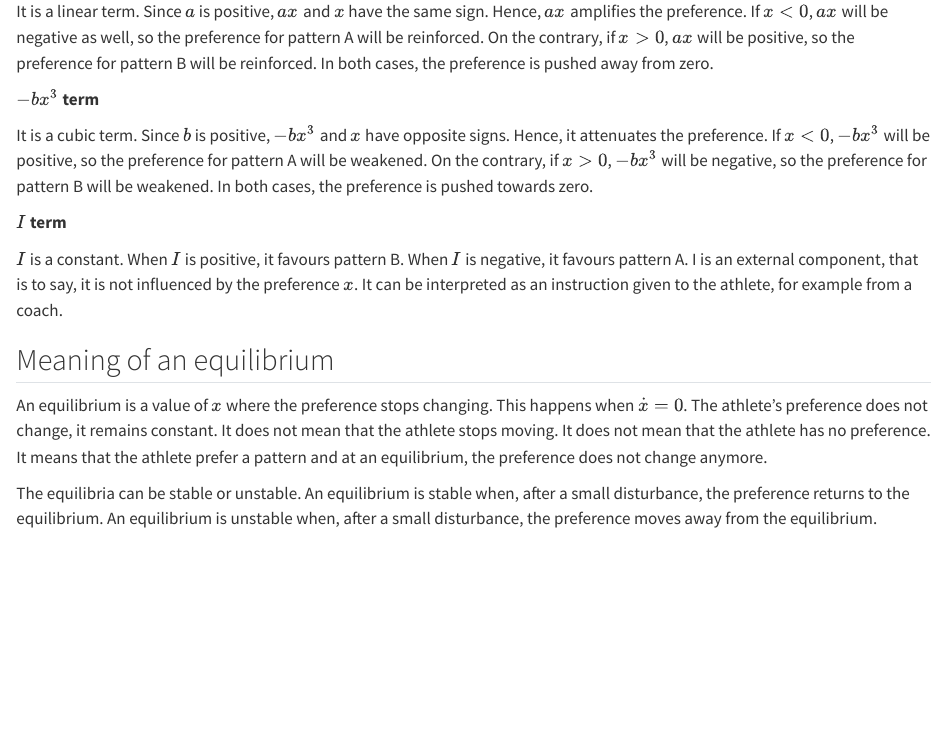
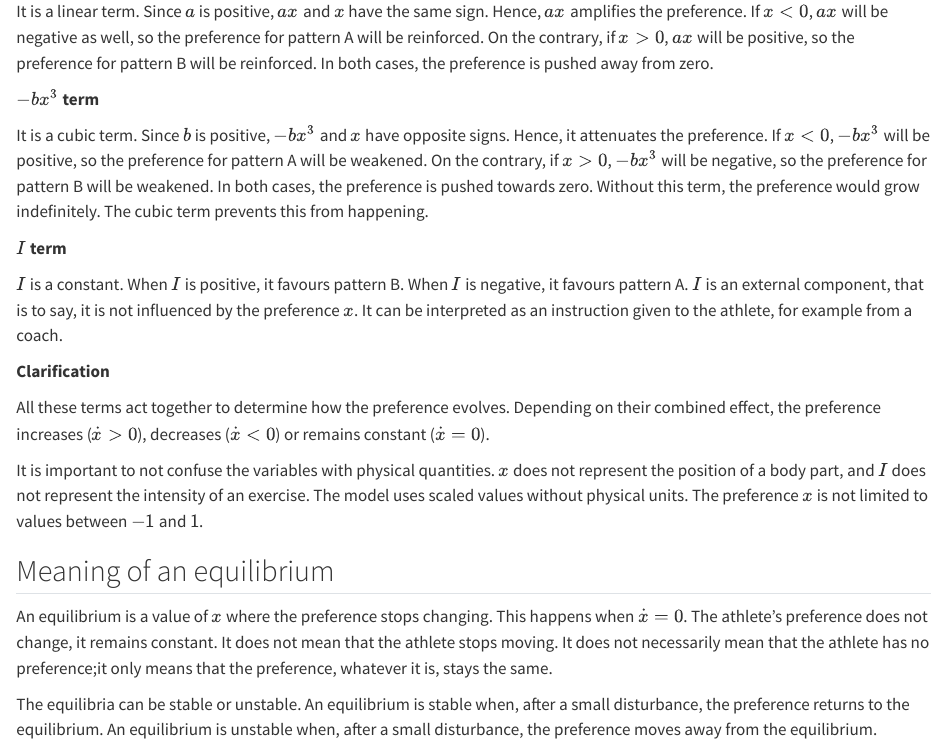
Before and after one commit to jenniferhoumard/Switching_Between_Movement_Patterns, a Quarto document (sections/02_understanding_the_model.qmd): the page in a window 1100 px wide, from 370 px down. Rendered offline with R 4.5, knitr and Pandoc in place of Quarto, with nearby package versions.

Commit message:
Correction

```diff
--- a/sections/02_understanding_the_model.qmd
+++ b/sections/02_understanding_the_model.qmd
@@ -27,11 +27,17 @@ It is a linear term. Since $a$ is positive, $ax$ and $x$ have the same sign. Hen
 
 **$-bx^{3}$ term**
 
-It is a cubic term. Since $b$ is positive, $-bx^{3}$ and $x$ have opposite signs. Hence, it attenuates the preference. If $x<0$, $-bx^{3}$ will be positive, so the preference for pattern A will be weakened. On the contrary, if $x>0$, $-bx^{3}$ will be negative, so the preference for pattern B will be weakened. In both cases, the preference is pushed towards zero.
+It is a cubic term. Since $b$ is positive, $-bx^{3}$ and $x$ have opposite signs. Hence, it attenuates the preference. If $x<0$, $-bx^{3}$ will be positive, so the preference for pattern A will be weakened. On the contrary, if $x>0$, $-bx^{3}$ will be negative, so the preference for pattern B will be weakened. In both cases, the preference is pushed towards zero. Without this term, the preference would grow indefinitely. The cubic term prevents this from happening.
 
 **$I$ term**
 
-$I$ is a constant. When $I$ is positive, it favours pattern B. When $I$ is negative, it favours pattern A. I is an external component, that is to say, it is not influenced by the preference $x$. It can be interpreted as an instruction given to the athlete, for example from a coach.
+$I$ is a constant. When $I$ is positive, it favours pattern B. When $I$ is negative, it favours pattern A. $I$ is an external component, that is to say, it is not influenced by the preference $x$. It can be interpreted as an instruction given to the athlete, for example from a coach.
+
+**Clarification**
+
+All these terms act together to determine how the preference evolves. Depending on their combined effect, the preference increases ($\dot{x} > 0$), decreases ($\dot{x} < 0$) or remains constant ($\dot{x} = 0$).
+
+It is important to not confuse the variables with physical quantities. $x$ does not represent the position of a body part, and $I$ does not represent the intensity of an exercise. The model uses scaled values without physical units. The preference $x$ is not limited to values between $-1$ and $1$.
 
 <!--
 TO WRITE:
@@ -72,7 +78,7 @@ TO WRITE:
 -->
 ## Meaning of an equilibrium
 
-An equilibrium is a value of $x$ where the preference stops changing. This happens when $\dot{x} = 0$. The athlete's preference does not change, it remains constant. It does not mean that the athlete stops moving. It does not mean that the athlete has no preference. It means that the athlete prefer a pattern and at an equilibrium, the preference does not change anymore.
+An equilibrium is a value of $x$ where the preference stops changing. This happens when $\dot{x} = 0$. The athlete's preference does not change, it remains constant. It does not mean that the athlete stops moving. It does not necessarily mean that the athlete has no preference;it only means that the preference, whatever it is, stays the same.
 
 The equilibria can be stable or unstable. An equilibrium is stable when, after a small disturbance, the preference returns to the equilibrium. An equilibrium is unstable when, after a small disturbance, the preference moves away from the equilibrium.
 
```
